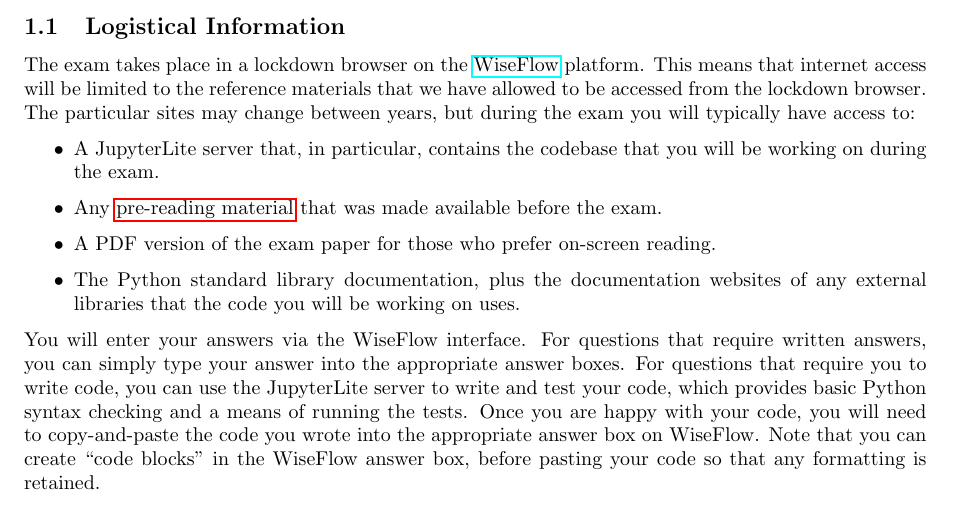
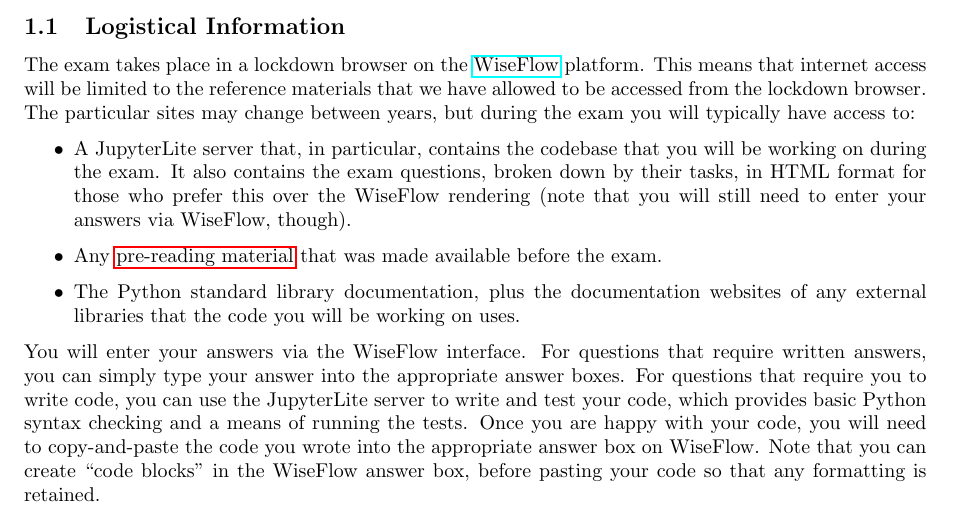
Before and after one commit to UCL/rsd-engineeringcourse, a LaTeX problem sheet (exam-checklist/course-knowledge-checklist.tex, which reads exam-checklist/exam-format.tex): part of page 2 of 7, cut so that both start at the same text. Compiled offline with pdfLaTeX.

Commit message:
Fix weird bullet point statement

```diff
--- a/exam-checklist/exam-format.tex
+++ b/exam-checklist/exam-format.tex
@@ -8,8 +8,8 @@ The particular sites may change between years, but during the exam you will typi
 
 \begin{itemize}
   \item A JupyterLite server that, in particular, contains the codebase that you will be working on during the exam.
+        It also contains the exam questions, broken down by their tasks, in HTML format for those who prefer this over the WiseFlow rendering (note that you will still need to enter your answers via WiseFlow, though).
   \item Any \hyperref[sec:pre-reading-material]{pre-reading material} that was made available before the exam.
-  \item A PDF version of the exam paper for those who prefer on-screen reading.
   \item The Python standard library documentation, plus the documentation websites of any external libraries that the code you will be working on uses.
 \end{itemize}
 
```
